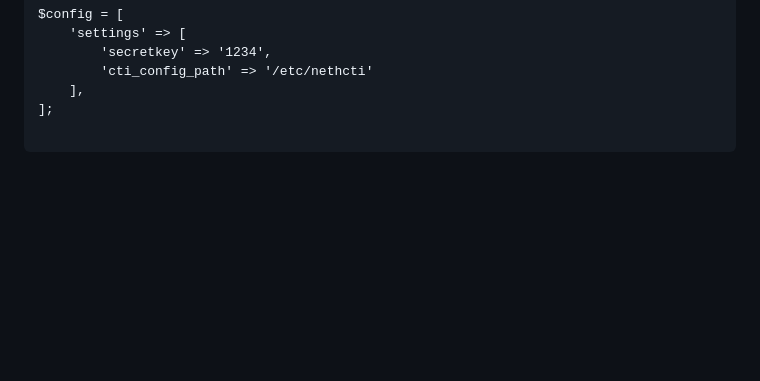
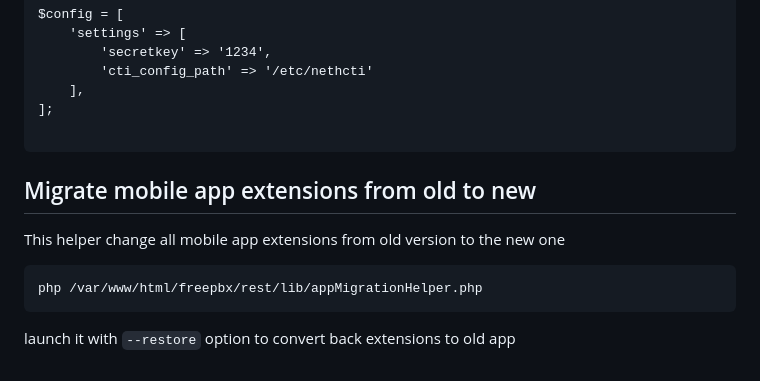
Before and after one commit to nethesis/nethvoice-wizard-restapi, a Markdown page: README.md, the part around the change. Rendered like a GitHub page; blank space fills up the shorter version.

Commit message:
Add migration instruction to README

````diff
--- a/README.md
+++ b/README.md
@@ -1103,3 +1103,14 @@ $config = [
 ];
 
 ```
+
+
+## Migrate mobile app extensions from old to new
+
+This helper change all mobile app extensions from old version to the new one
+
+```
+php /var/www/html/freepbx/rest/lib/appMigrationHelper.php
+```
+
+launch it with `--restore` option to convert back extensions to old app
````
